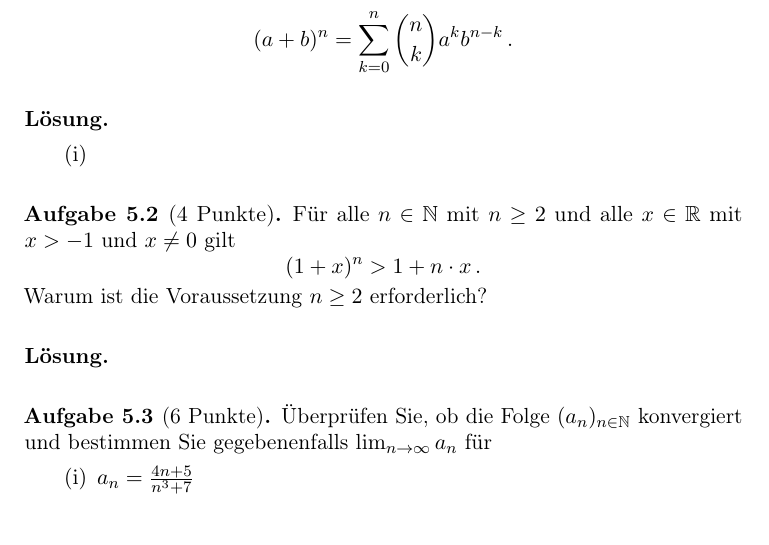
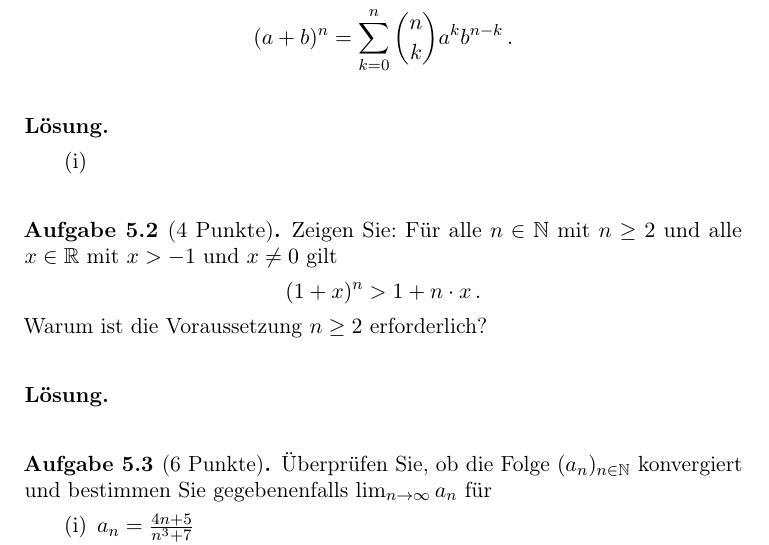
Before and after one commit to fmawn/Analysisbearbeitung, a LaTeX paper (Analysis_1_2021_Loesungssammlung.tex, which reads Blatt05.tex): part of page 11 of 12 before the commit and part of page 11 of 13 after it, cut so that both start at the same text. Compiled offline with pdfLaTeX.

Commit message:
Aufgabenstellung praezisiert

```diff
--- a/Blatt05.tex
+++ b/Blatt05.tex
@@ -36,7 +36,7 @@ Die \textit{Binomialkoeffizienten} ${x\choose k}$ werden f\"ur alle~$x\in \R$ un
 
 
 \begin{aufg}[4 Punkte]
-Für alle $n\in \N$ mit $n\ge2$ und alle $x\in\R$ mit $x>-1$ und $x\neq0$ gilt
+Zeigen Sie: Für alle $n\in \N$ mit $n\ge2$ und alle $x\in\R$ mit $x>-1$ und $x\neq0$ gilt
 \[
 (1+x)^n> 1+n\cdot x\,.
 \]
```
